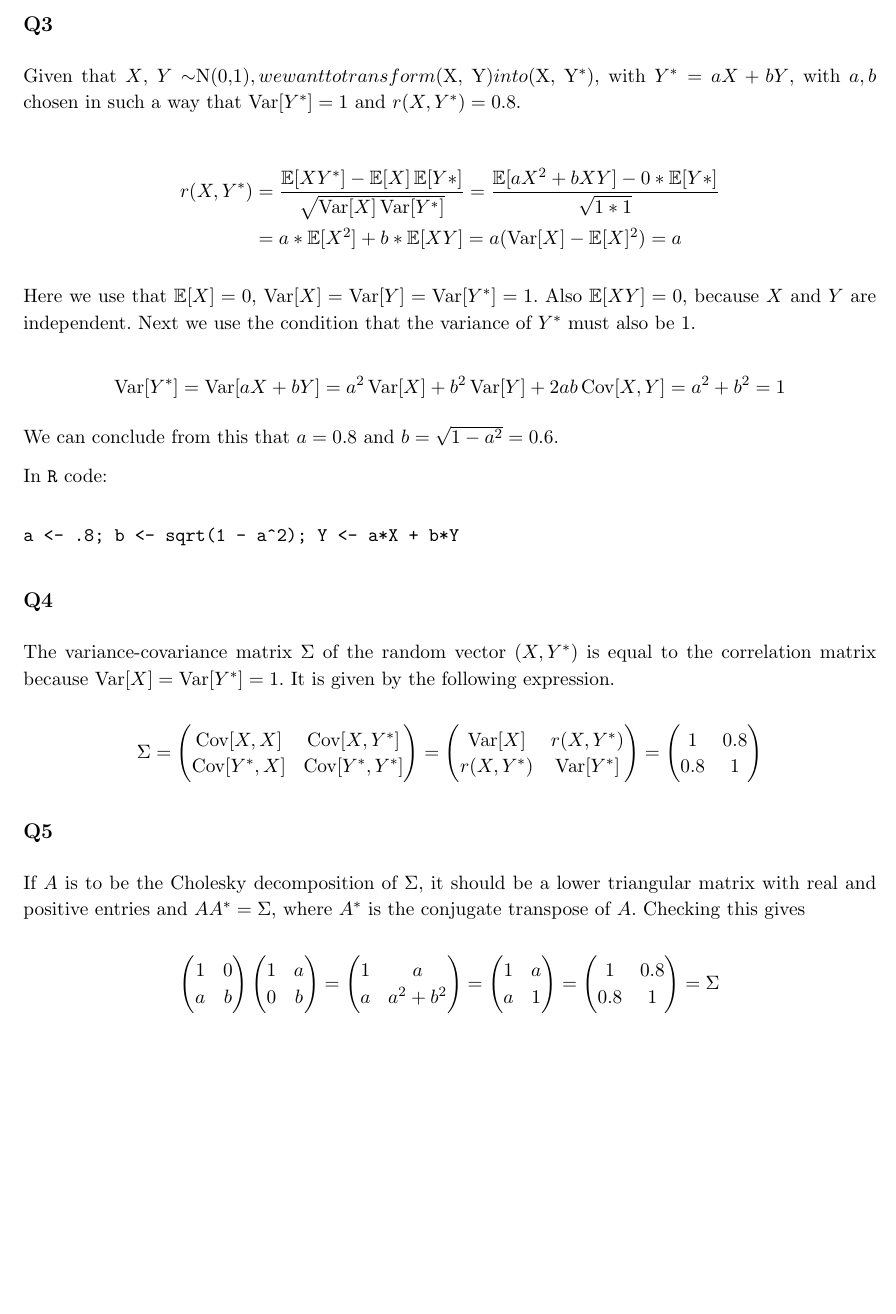
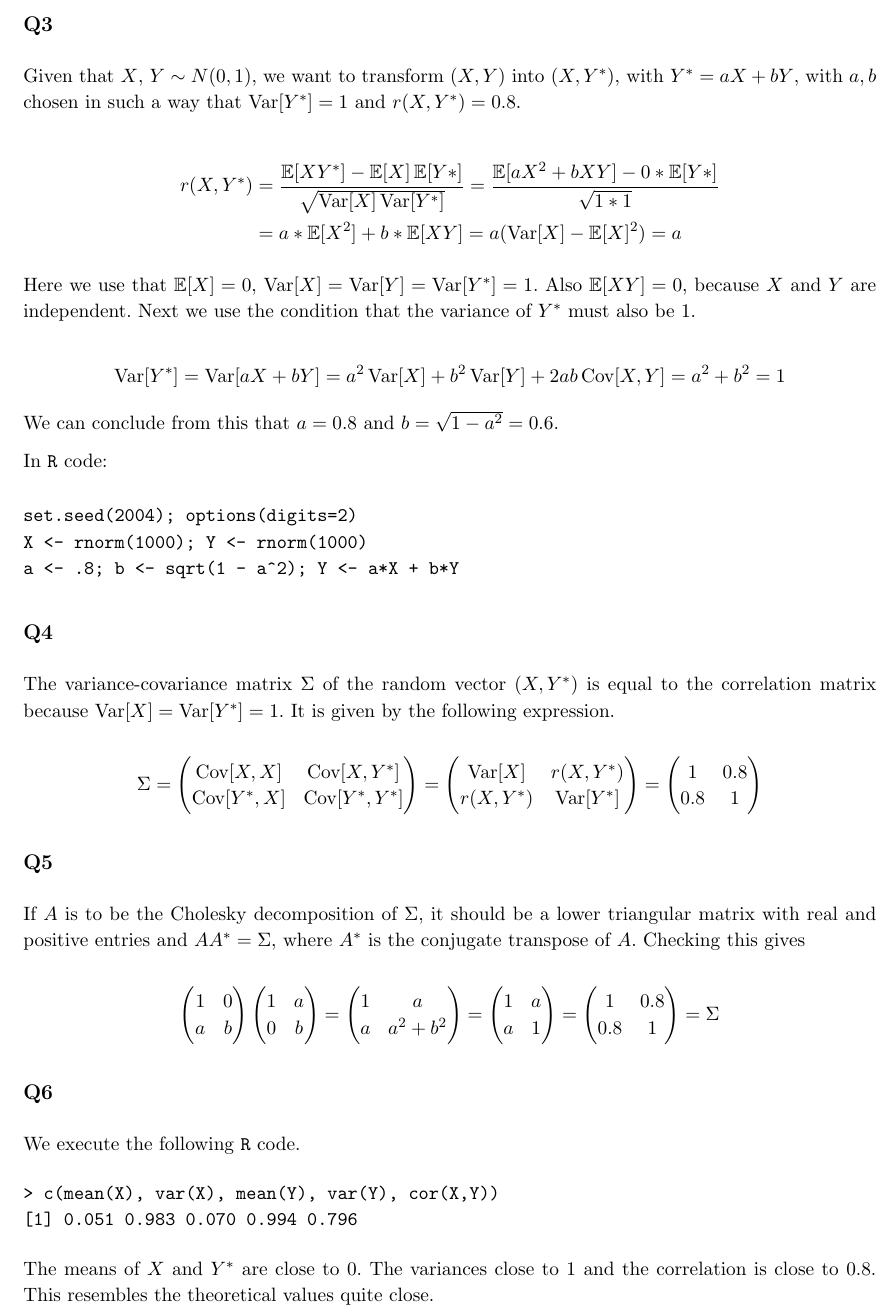
Before and after one commit to NielsKeizer/UvA-NonLife, a LaTeX document (LaTeX/NL1.tex, which reads LaTeX/NL1a.tex): part of page 3 of 3, cut so that both start at the same text, the shorter picture padded with empty space. Compiled offline with pdfLaTeX.

Commit message:
Vraag 6 uitgewerkt in LaTeX.

```diff
--- a/LaTeX/NL1a.tex
+++ b/LaTeX/NL1a.tex
@@ -73,7 +73,7 @@ This gives the following biased random walk:
 
 \subsection*{Q3}
 
-Given that $X$, $Y$ \sim $N(0,1)$, we want to transform $(X, Y)$ into $(X, Y^*)$, with $Y^* = aX + bY$, with $a, b$ chosen in such a way that $\Var[Y^*] = 1$ and $r(X, Y^*) = 0.8$.
+Given that $X$, $Y \sim N(0,1)$, we want to transform $(X, Y)$ into $(X, Y^*)$, with $Y^* = aX + bY$, with $a, b$ chosen in such a way that $\Var[Y^*] = 1$ and $r(X, Y^*) = 0.8$.
 
 \begin{align*}
 r(X, Y^*) & = \frac{\E[X Y^*] - \E[X] \E[Y*]}{\sqrt{\Var[X] \Var[Y^*]}} = \frac{\E[a X^2 + b X Y] - 0*\E[Y*]}{\sqrt{1 * 1}} \\
@@ -92,6 +92,8 @@ We can conclude from this that $a = 0.8$ and $b = \sqrt{1 - a^2} = 0.6$.
 In \verb|R| code:
 
 \begin{verbatim}
+set.seed(2004); options(digits=2)
+X <- rnorm(1000); Y <- rnorm(1000)
 a <- .8; b <- sqrt(1 - a^2); Y <- a*X + b*Y
 \end{verbatim}
 
@@ -146,3 +148,12 @@ a & 1
 \end{pmatrix}
 = \Sigma
 \end{displaymath}
+
+\subsection*{Q6}
+We execute the following \verb|R| code.
+\begin{verbatim}
+> c(mean(X), var(X), mean(Y), var(Y), cor(X,Y))
+[1] 0.051 0.983 0.070 0.994 0.796
+\end{verbatim}
+
+The means of $X$ and $Y^*$ are close to $0$. The variances close to $1$ and the correlation is close to $0.8$. This resembles the theoretical values quite close.
```
Also changed, not shown: LaTeX/NL1.pdf, 1 other file.
